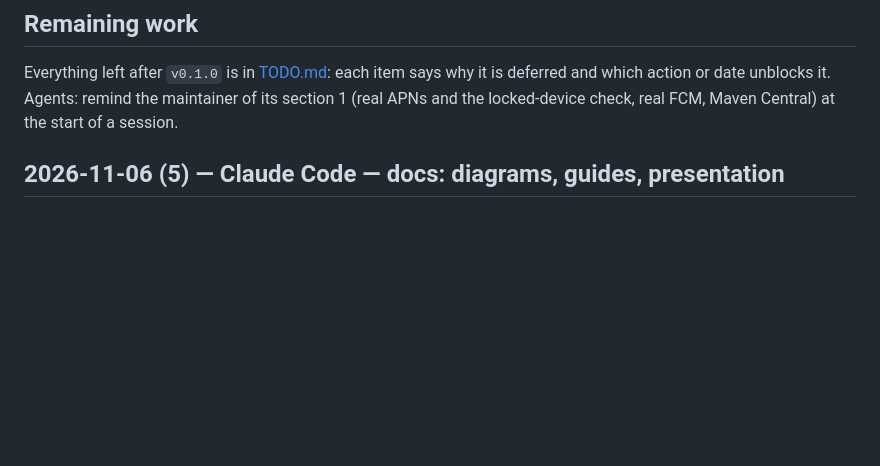
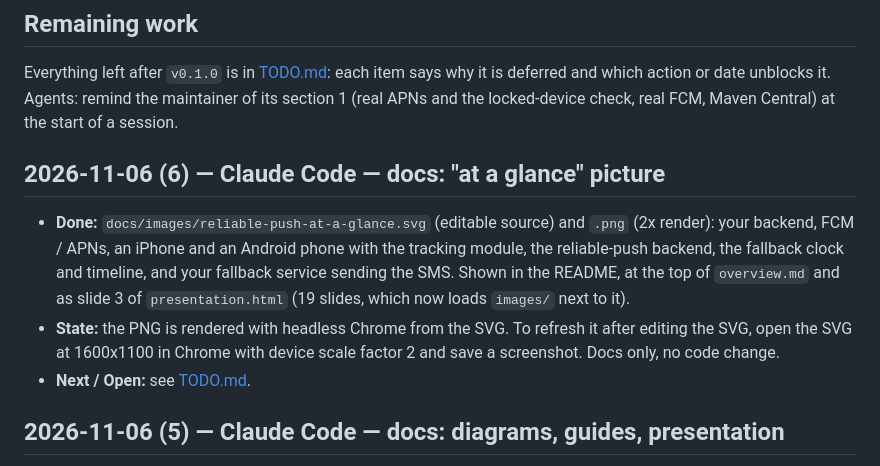
Before and after one commit to valentirob/reliable-push, a Markdown page: docs/STATUS.md, the part around the change. GitHub-like rendering; blank space fills up the shorter version.

```diff
--- a/docs/STATUS.md
+++ b/docs/STATUS.md
@@ -7,6 +7,16 @@ Newest entry first. Updated at the end of every work session (see `.agents/skill
 Everything left after `v0.1.0` is in [TODO.md](TODO.md): each item says why it is deferred and which action or date
 unblocks it. Agents: remind the maintainer of its section 1 (real APNs and the locked-device check, real FCM, Maven
 Central) at the start of a session.
+
+## 2026-11-06 (6) — Claude Code — docs: "at a glance" picture
+
+- **Done:** `docs/images/reliable-push-at-a-glance.svg` (editable source) and `.png` (2x render): your backend, FCM /
+  APNs, an iPhone and an Android phone with the tracking module, the reliable-push backend, the fallback clock and
+  timeline, and your fallback service sending the SMS. Shown in the README, at the top of `overview.md` and as slide 3
+  of `presentation.html` (19 slides, which now loads `images/` next to it).
+- **State:** the PNG is rendered with headless Chrome from the SVG. To refresh it after editing the SVG, open the SVG at
+  1600x1100 in Chrome with device scale factor 2 and save a screenshot. Docs only, no code change.
+- **Next / Open:** see [TODO.md](TODO.md).
 
 ## 2026-11-06 (5) — Claude Code — docs: diagrams, guides, presentation
 
```
Also changed, not shown: README.md (+2 -0 lines), docs/overview.md (+7 -0 lines), docs/images/reliable-push-at-a-glance.png (added), 2 other files.
